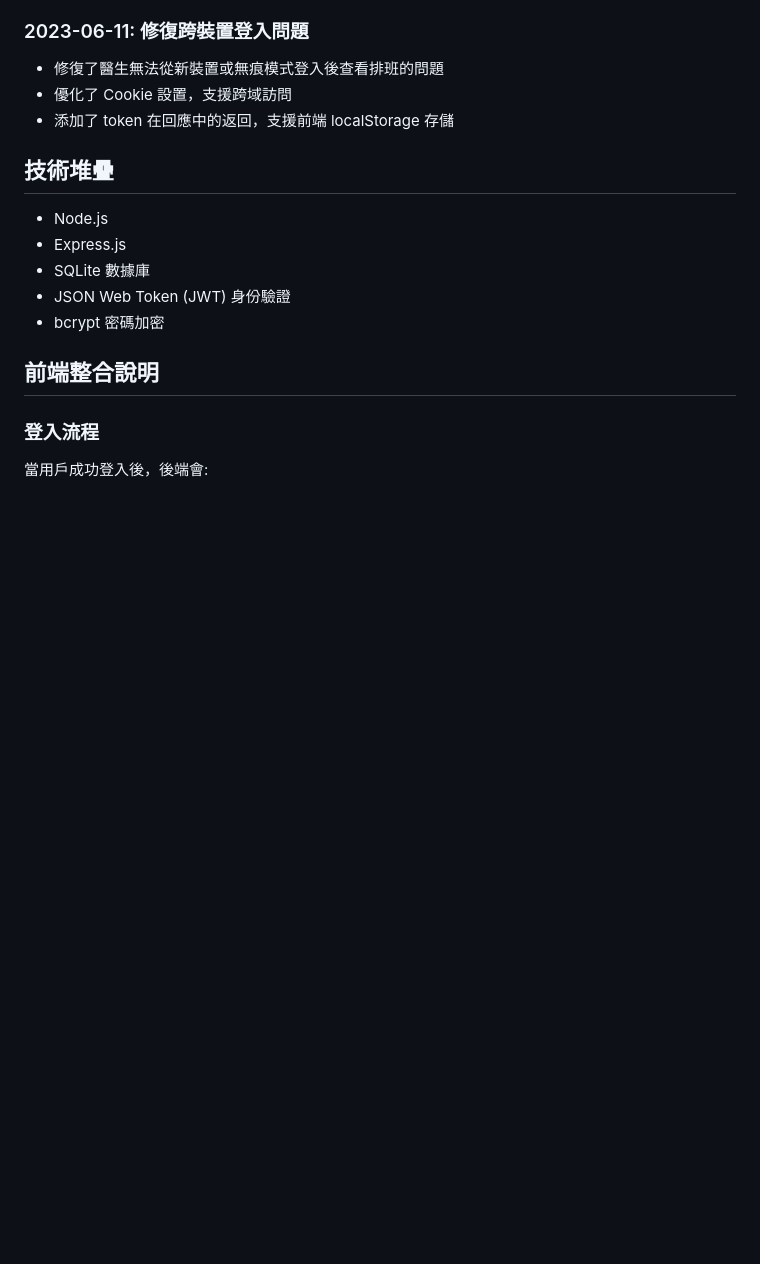
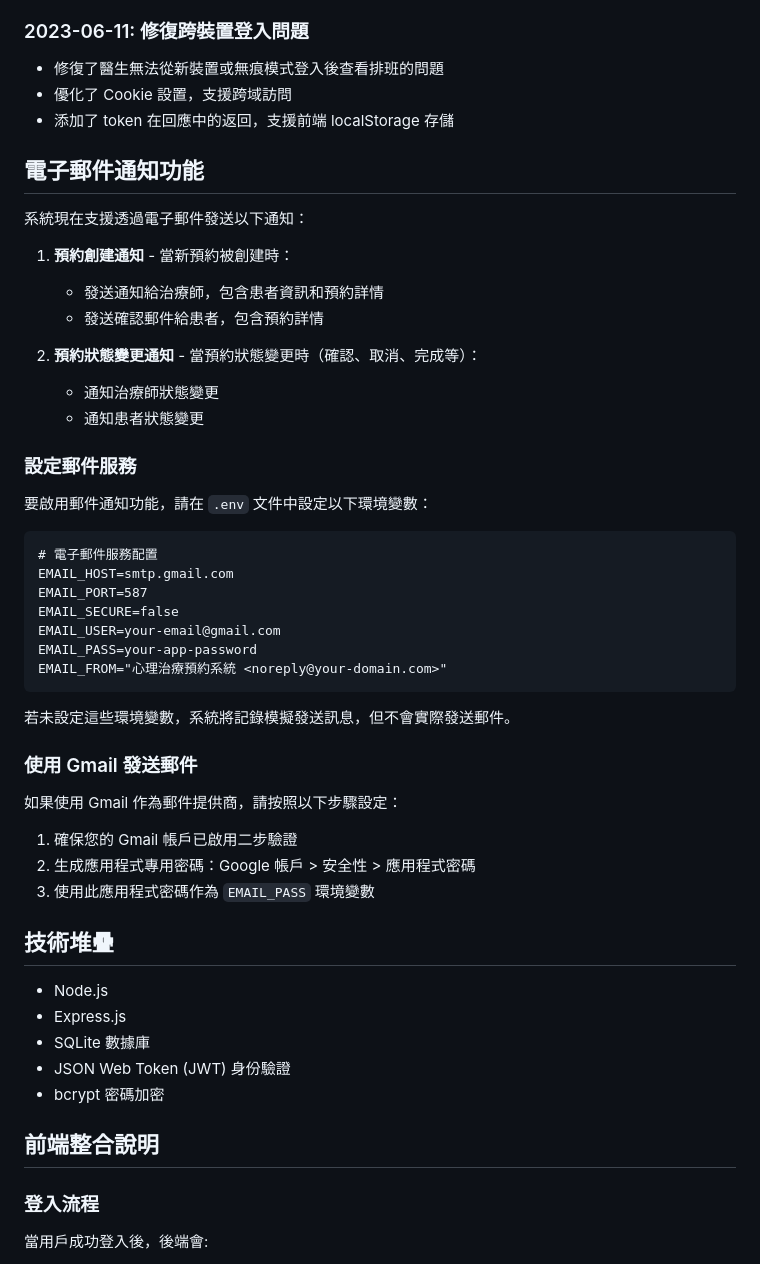
Before and after one commit to samulee003/psy-backend, a Markdown page: README.md, the part around the change. Rendered like a GitHub page; blank space fills up the shorter version.

Commit message:
更新 README：添加電子郵件通知功能文檔

````diff
--- a/README.md
+++ b/README.md
@@ -37,6 +37,42 @@
 - 修復了醫生無法從新裝置或無痕模式登入後查看排班的問題
 - 優化了 Cookie 設置，支援跨域訪問
 - 添加了 token 在回應中的返回，支援前端 localStorage 存儲
+
+## 電子郵件通知功能
+
+系統現在支援透過電子郵件發送以下通知：
+
+1. **預約創建通知** - 當新預約被創建時：
+   - 發送通知給治療師，包含患者資訊和預約詳情
+   - 發送確認郵件給患者，包含預約詳情
+
+2. **預約狀態變更通知** - 當預約狀態變更時（確認、取消、完成等）：
+   - 通知治療師狀態變更
+   - 通知患者狀態變更
+
+### 設定郵件服務
+
+要啟用郵件通知功能，請在 `.env` 文件中設定以下環境變數：
+
+```
+# 電子郵件服務配置
+EMAIL_HOST=smtp.gmail.com
+EMAIL_PORT=587
+EMAIL_SECURE=false
+EMAIL_USER=your-email@gmail.com
+EMAIL_PASS=your-app-password
+EMAIL_FROM="心理治療預約系統 <noreply@your-domain.com>"
+```
+
+若未設定這些環境變數，系統將記錄模擬發送訊息，但不會實際發送郵件。
+
+### 使用 Gmail 發送郵件
+
+如果使用 Gmail 作為郵件提供商，請按照以下步驟設定：
+
+1. 確保您的 Gmail 帳戶已啟用二步驗證
+2. 生成應用程式專用密碼：Google 帳戶 > 安全性 > 應用程式密碼
+3. 使用此應用程式密碼作為 `EMAIL_PASS` 環境變數
 
 ## 技術堆疊
 
````
